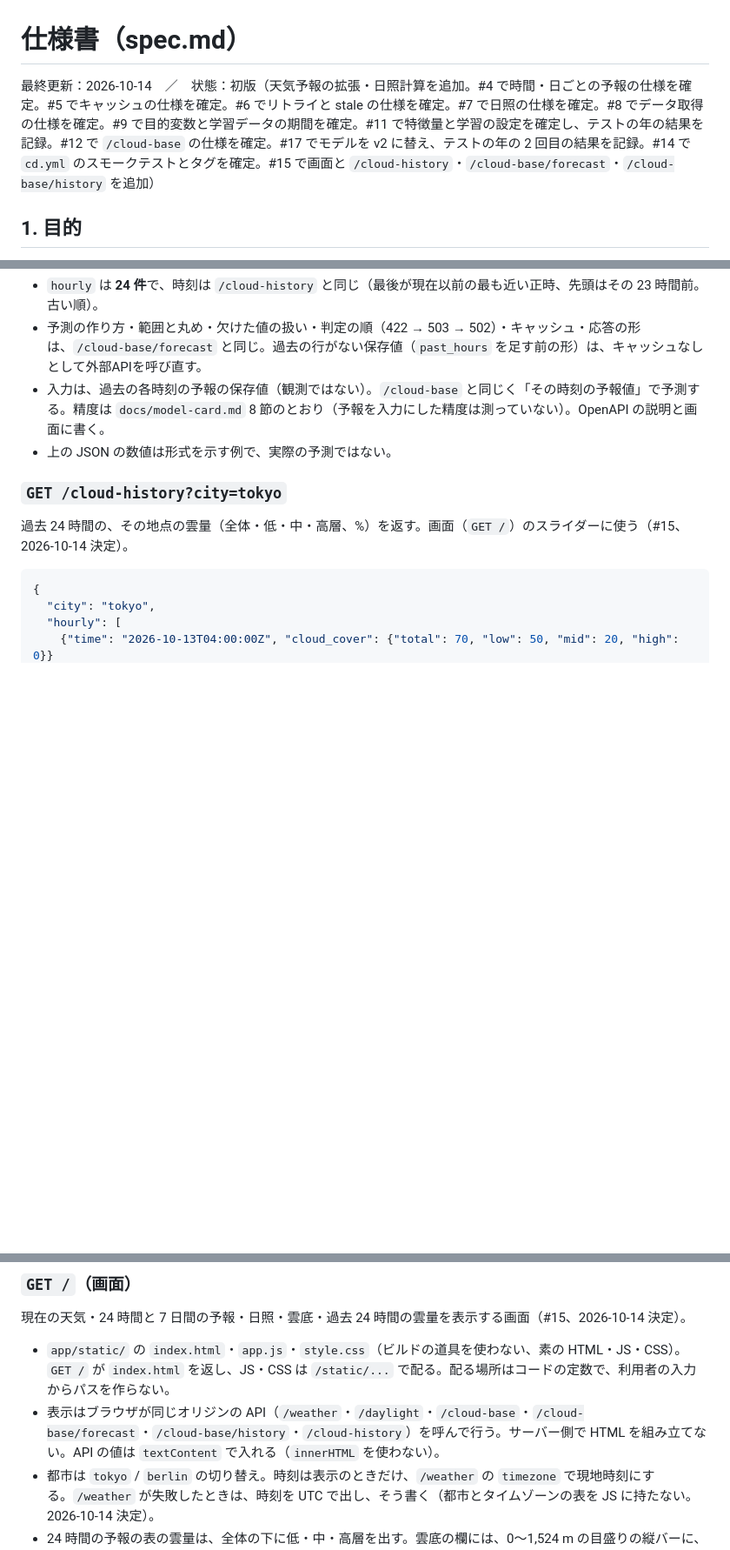
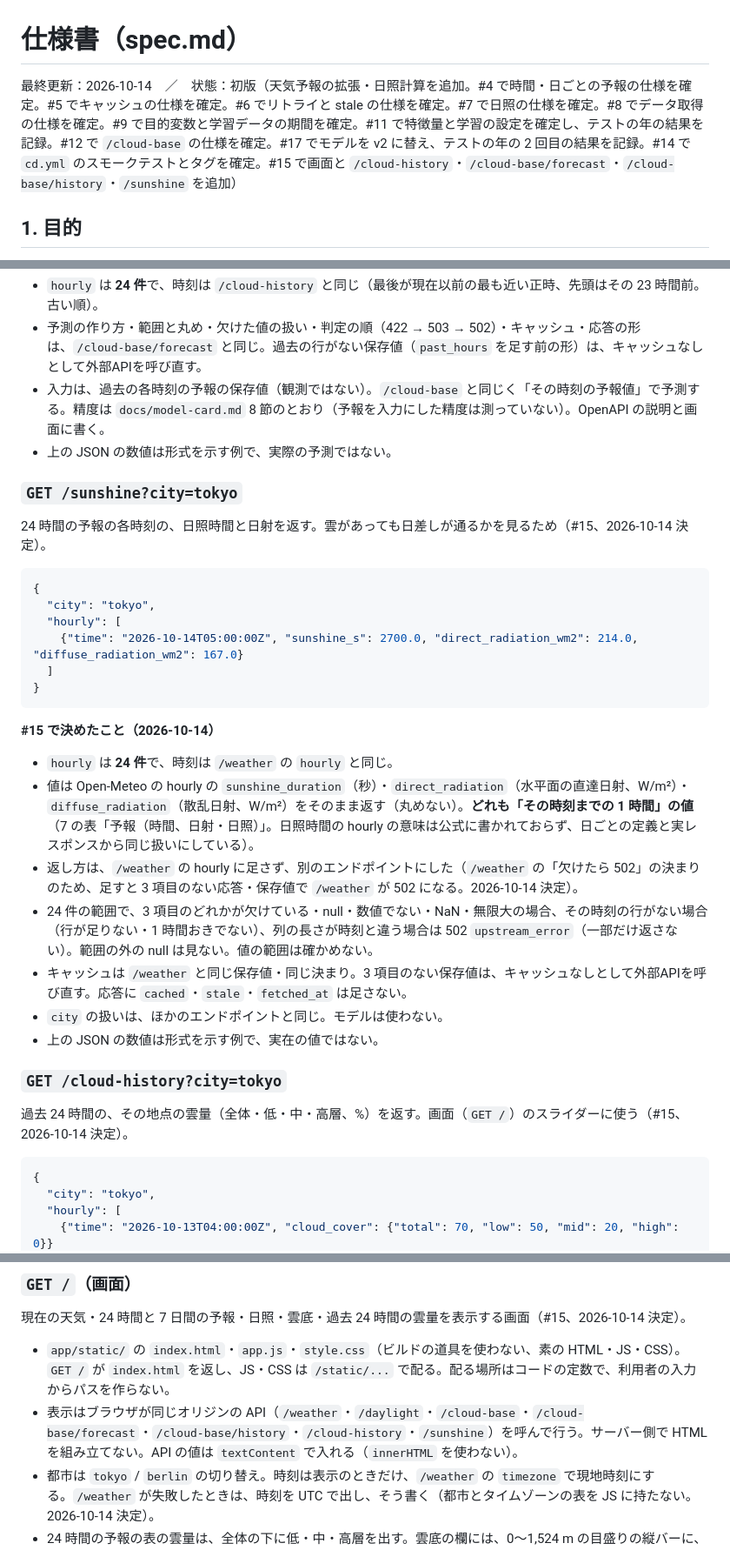
Before and after one commit to Yusukeeeee7/cloud-weather, a Markdown page: docs/spec.md, 3 parts joined by grey strips. Shown at 87% size. Drawn GitHub-style; blank space fills up the shorter version.

Commit message:
docs: add /sunshine to the spec and record plan changes for #15 (#31)
Co-Authored-By: Claude Opus 5.5 <noreply@anthropic.com>

````diff
--- a/docs/spec.md
+++ b/docs/spec.md
@@ -1,6 +1,6 @@
 # 仕様書（spec.md）
 
-最終更新：2026-10-14　／　状態：初版（天気予報の拡張・日照計算を追加。#4 で時間・日ごとの予報の仕様を確定。#5 でキャッシュの仕様を確定。#6 でリトライと stale の仕様を確定。#7 で日照の仕様を確定。#8 でデータ取得の仕様を確定。#9 で目的変数と学習データの期間を確定。#11 で特徴量と学習の設定を確定し、テストの年の結果を記録。#12 で `/cloud-base` の仕様を確定。#17 でモデルを v2 に替え、テストの年の 2 回目の結果を記録。#14 で `cd.yml` のスモークテストとタグを確定。#15 で画面と `/cloud-history`・`/cloud-base/forecast`・`/cloud-base/history` を追加）
+最終更新：2026-10-14　／　状態：初版（天気予報の拡張・日照計算を追加。#4 で時間・日ごとの予報の仕様を確定。#5 でキャッシュの仕様を確定。#6 でリトライと stale の仕様を確定。#7 で日照の仕様を確定。#8 でデータ取得の仕様を確定。#9 で目的変数と学習データの期間を確定。#11 で特徴量と学習の設定を確定し、テストの年の結果を記録。#12 で `/cloud-base` の仕様を確定。#17 でモデルを v2 に替え、テストの年の 2 回目の結果を記録。#14 で `cd.yml` のスモークテストとタグを確定。#15 で画面と `/cloud-history`・`/cloud-base/forecast`・`/cloud-base/history`・`/sunshine` を追加）
 
 ## 1. 目的
 
@@ -278,6 +278,29 @@ Open-Meteo の天気コード（WMO の天気コード）を、アプリで扱
 - 入力は、過去の各時刻の予報の保存値（観測ではない）。`/cloud-base` と同じく「その時刻の予報値」で予測する。精度は `docs/model-card.md` 8 節のとおり（予報を入力にした精度は測っていない）。OpenAPI の説明と画面に書く。
 - 上の JSON の数値は形式を示す例で、実際の予測ではない。
 
+### `GET /sunshine?city=tokyo`
+
+24 時間の予報の各時刻の、日照時間と日射を返す。雲があっても日差しが通るかを見るため（#15、2026-10-14 決定）。
+
+```json
+{
+  "city": "tokyo",
+  "hourly": [
+    {"time": "2026-10-14T05:00:00Z", "sunshine_s": 2700.0, "direct_radiation_wm2": 214.0, "diffuse_radiation_wm2": 167.0}
+  ]
+}
+```
+
+**#15 で決めたこと（2026-10-14）**
+
+- `hourly` は **24 件**で、時刻は `/weather` の `hourly` と同じ。
+- 値は Open-Meteo の hourly の `sunshine_duration`（秒）・`direct_radiation`（水平面の直達日射、W/m²）・`diffuse_radiation`（散乱日射、W/m²）をそのまま返す（丸めない）。**どれも「その時刻までの 1 時間」の値**（7 の表「予報（時間、日射・日照）」。日照時間の hourly の意味は公式に書かれておらず、日ごとの定義と実レスポンスから同じ扱いにしている）。
+- 返し方は、`/weather` の hourly に足さず、別のエンドポイントにした（`/weather` の「欠けたら 502」の決まりのため、足すと 3 項目のない応答・保存値で `/weather` が 502 になる。2026-10-14 決定）。
+- 24 件の範囲で、3 項目のどれかが欠けている・null・数値でない・NaN・無限大の場合、その時刻の行がない場合（行が足りない・1 時間おきでない）、列の長さが時刻と違う場合は 502 `upstream_error`（一部だけ返さない）。範囲の外の null は見ない。値の範囲は確かめない。
+- キャッシュは `/weather` と同じ保存値・同じ決まり。3 項目のない保存値は、キャッシュなしとして外部APIを呼び直す。応答に `cached`・`stale`・`fetched_at` は足さない。
+- `city` の扱いは、ほかのエンドポイントと同じ。モデルは使わない。
+- 上の JSON の数値は形式を示す例で、実在の値ではない。
+
 ### `GET /cloud-history?city=tokyo`
 
 過去 24 時間の、その地点の雲量（全体・低・中・高層、%）を返す。画面（`GET /`）のスライダーに使う（#15、2026-10-14 決定）。
@@ -307,7 +330,7 @@ Open-Meteo の天気コード（WMO の天気コード）を、アプリで扱
 現在の天気・24 時間と 7 日間の予報・日照・雲底・過去 24 時間の雲量を表示する画面（#15、2026-10-14 決定）。
 
 - `app/static/` の `index.html`・`app.js`・`style.css`（ビルドの道具を使わない、素の HTML・JS・CSS）。`GET /` が `index.html` を返し、JS・CSS は `/static/...` で配る。配る場所はコードの定数で、利用者の入力からパスを作らない。
-- 表示はブラウザが同じオリジンの API（`/weather`・`/daylight`・`/cloud-base`・`/cloud-base/forecast`・`/cloud-base/history`・`/cloud-history`）を呼んで行う。サーバー側で HTML を組み立てない。API の値は `textContent` で入れる（`innerHTML` を使わない）。
+- 表示はブラウザが同じオリジンの API（`/weather`・`/daylight`・`/cloud-base`・`/cloud-base/forecast`・`/cloud-base/history`・`/cloud-history`・`/sunshine`）を呼んで行う。サーバー側で HTML を組み立てない。API の値は `textContent` で入れる（`innerHTML` を使わない）。
 - 都市は `tokyo` / `berlin` の切り替え。時刻は表示のときだけ、`/weather` の `timezone` で現地時刻にする。`/weather` が失敗したときは、時刻を UTC で出し、そう書く（都市とタイムゾーンの表を JS に持たない。2026-10-14 決定）。
 - 24 時間の予報の表の雲量は、全体の下に低・中・高層を出す。雲底の欄には、0〜1,524 m の目盛りの縦バーに、予測と概算式の高さの印を付け、予測（機械学習モデル）・シーリング・概算式の説明を書く（2026-10-14、画面を見た人間の指示）。
 - 過去 24 時間のスライダーは、つまみの真上に選んだ時刻を出し、バーの下に 6 時間ごとの時刻の目盛りを付ける（同上）。
````
Also changed, not shown: other parts of docs/spec.md (+3 -2 lines), docs/plans/15-ui.md (+8 -1 lines).
